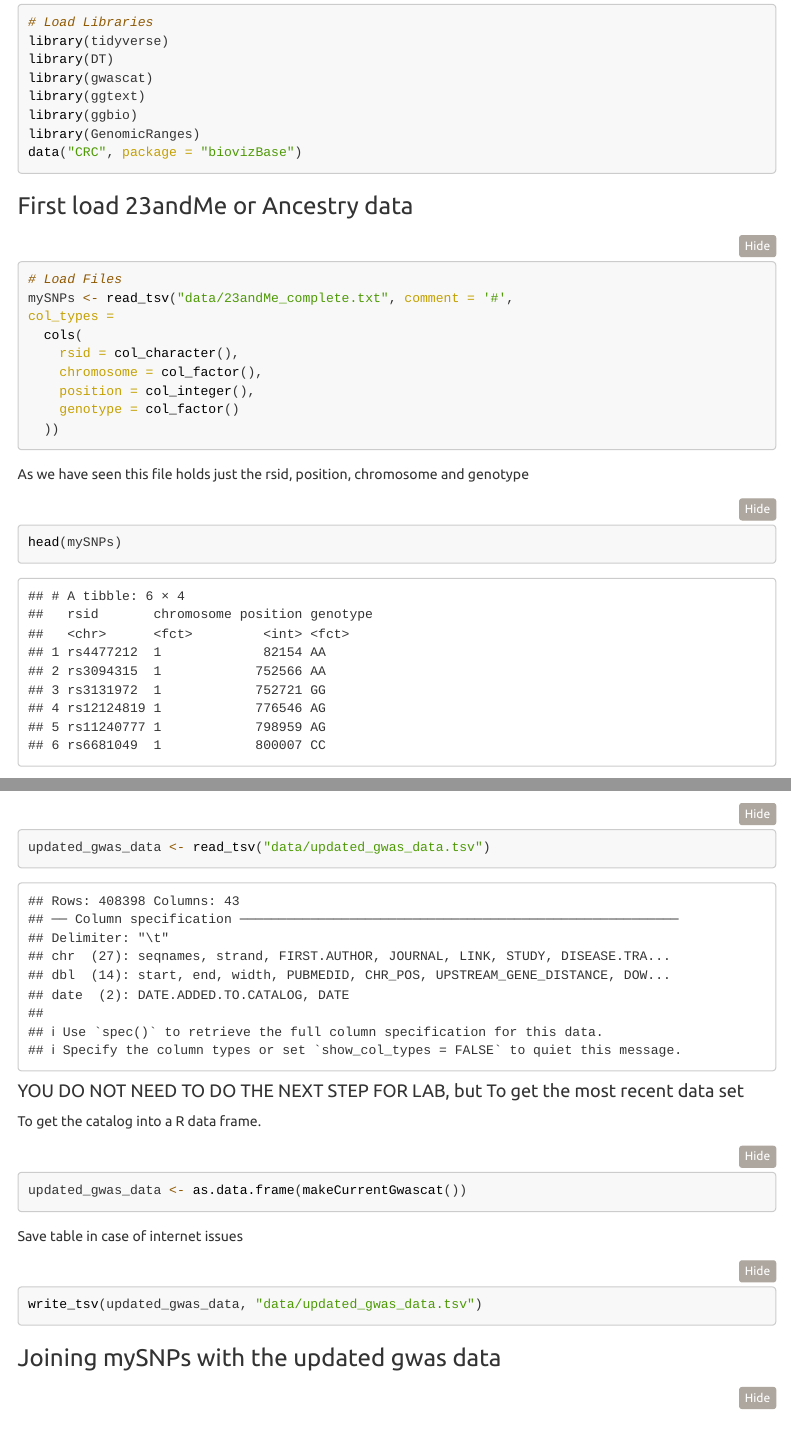
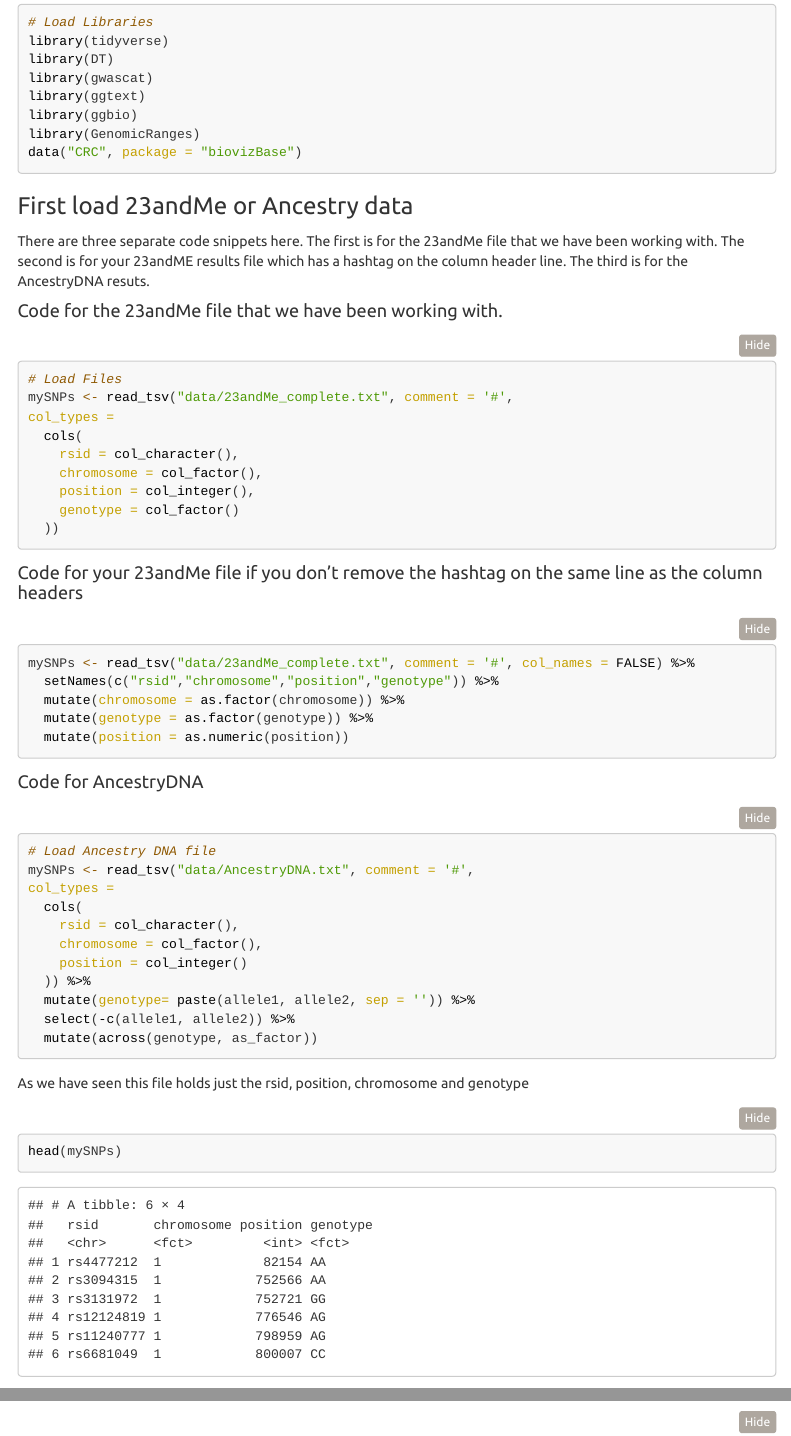
Before and after one commit to jeffreyblanchard/HumGen2022R, an R Markdown document (HumGen_Lab11_gwascat.Rmd): the page in a window 1100 px wide, from 580 px down, and a second part further down, joined at a grey line. The pictures show the output file HumGen_Lab11_gwascat.html that the author committed with the source, opened offline; folded parts are opened; menus at the side of the page are left out.

Commit message:
update lab 11

````diff
--- a/HumGen_Lab11_gwascat.Rmd
+++ b/HumGen_Lab11_gwascat.Rmd
@@ -38,6 +38,9 @@
 
 ### First load 23andMe or Ancestry data
 
+There are three separate code snippets here. The first is for the 23andMe file that we have been working with. The second is for your 23andME results file which has a hashtag on the column header line. The third is for the AncestryDNA resuts.
+
+#### Code for the 23andMe file that we have been working with.
 ```{r}
 # Load Files
 mySNPs <- read_tsv("data/23andMe_complete.txt", comment = '#',
@@ -48,6 +51,32 @@
     position = col_integer(),
     genotype = col_factor()
   ))
+```
+
+#### Code for your 23andMe file if you don't remove the hashtag on the same line as the column headers
+
+```{r, eval=FALSE}
+mySNPs <- read_tsv("data/23andMe_complete.txt", comment = '#', col_names = FALSE) %>%
+  setNames(c("rsid","chromosome","position","genotype")) %>%
+  mutate(chromosome = as.factor(chromosome)) %>%
+  mutate(genotype = as.factor(genotype)) %>%
+  mutate(position = as.numeric(position))
+```
+
+
+#### Code for AncestryDNA
+```{r, eval=FALSE}
+# Load Ancestry DNA file
+mySNPs <- read_tsv("data/AncestryDNA.txt", comment = '#',
+col_types =
+  cols(
+    rsid = col_character(),
+    chromosome = col_factor(),
+    position = col_integer()
+  )) %>%
+  mutate(genotype= paste(allele1, allele2, sep = '')) %>%
+  select(-c(allele1, allele2)) %>%
+  mutate(across(genotype, as_factor))
 ```
 
 As we have seen this file holds just the rsid, position, chromosome and genotype
````
Also changed, not shown: HumGen_Lab11_gwascat.html.
